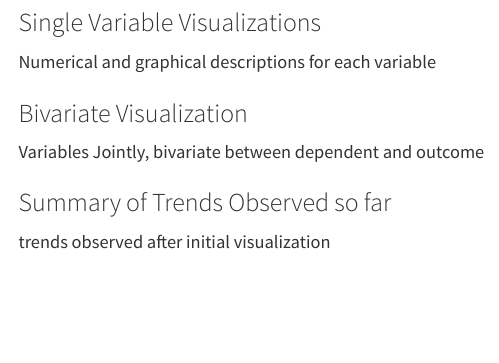
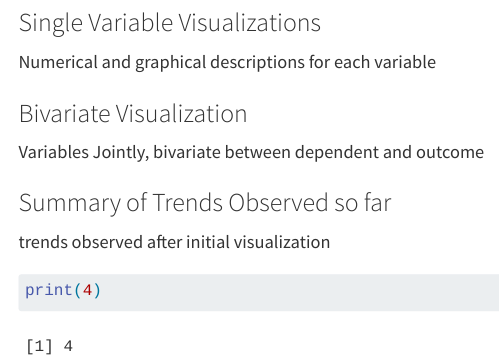
Before and after one commit to nicolelusk/Biostat-methods-project-, a Quarto document (FinalProject_Descriptives.qmd): the page in a window 1100 px wide, from 730 px down. Rendered offline with R 4.5, knitr and Pandoc in place of Quarto, with nearby package versions; some code elsewhere in the file could not run offline.

Commit message:
Edit FinalProject_Descriptives.qmd

````diff
--- a/FinalProject_Descriptives.qmd
+++ b/FinalProject_Descriptives.qmd
@@ -34,3 +34,7 @@ Variables Jointly, bivariate between dependent and outcome
 ### Summary of Trends Observed so far
 
 trends observed after initial visualization
+
+```{r}
+print(4)
+```
````
